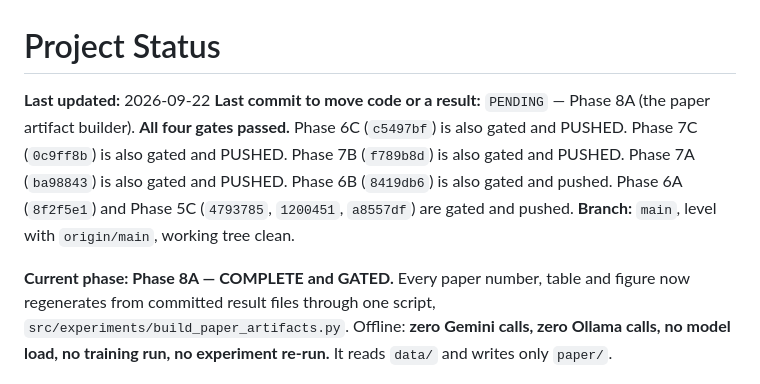
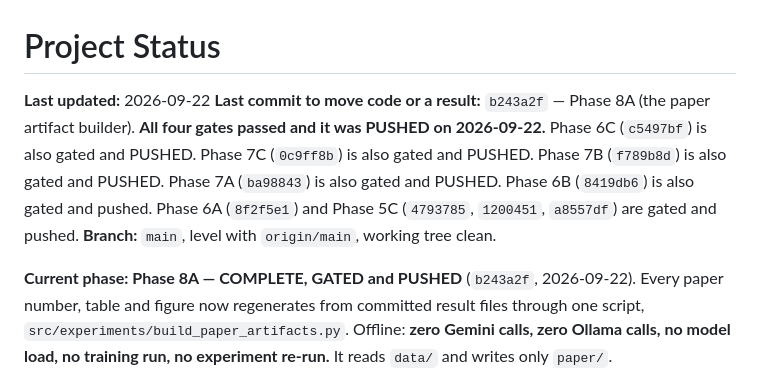
Before and after one commit to aryanwaingankar4/ticket-routing-resolution-agent, a Markdown page: PROJECT_STATUS.md, the part around the change. GitHub-like rendering.

Commit message:
Record the 8A commit SHA in PROJECT_STATUS.md
Docs-only: PROJECT_STATUS.md's commit pointer now names b243a2f. No
experiment, dataset, threshold or result moved.

Co-Authored-By: Claude Opus 5 <noreply@anthropic.com>

```diff
--- a/PROJECT_STATUS.md
+++ b/PROJECT_STATUS.md
@@ -1,8 +1,8 @@
 # Project Status
 
 **Last updated:** 2026-09-22
-**Last commit to move code or a result:** `PENDING` — Phase 8A (the paper
-artifact builder). **All four gates passed.**
+**Last commit to move code or a result:** `b243a2f` — Phase 8A (the paper
+artifact builder). **All four gates passed and it was PUSHED on 2026-09-22.**
 Phase 6C (`c5497bf`) is also gated and PUSHED.
 Phase 7C (`0c9ff8b`) is also gated and PUSHED.
 Phase 7B (`f789b8d`) is also gated and PUSHED.
@@ -12,7 +12,7 @@ also gated and pushed. Phase 6A
 pushed.
 **Branch:** `main`, level with `origin/main`, working tree clean.
 
-**Current phase: Phase 8A — COMPLETE and GATED.** Every paper number, table
+**Current phase: Phase 8A — COMPLETE, GATED and PUSHED** (`b243a2f`, 2026-09-22). Every paper number, table
 and figure now regenerates from committed result files through one script,
 `src/experiments/build_paper_artifacts.py`. Offline: **zero Gemini calls, zero
 Ollama calls, no model load, no training run, no experiment re-run.** It reads
```
